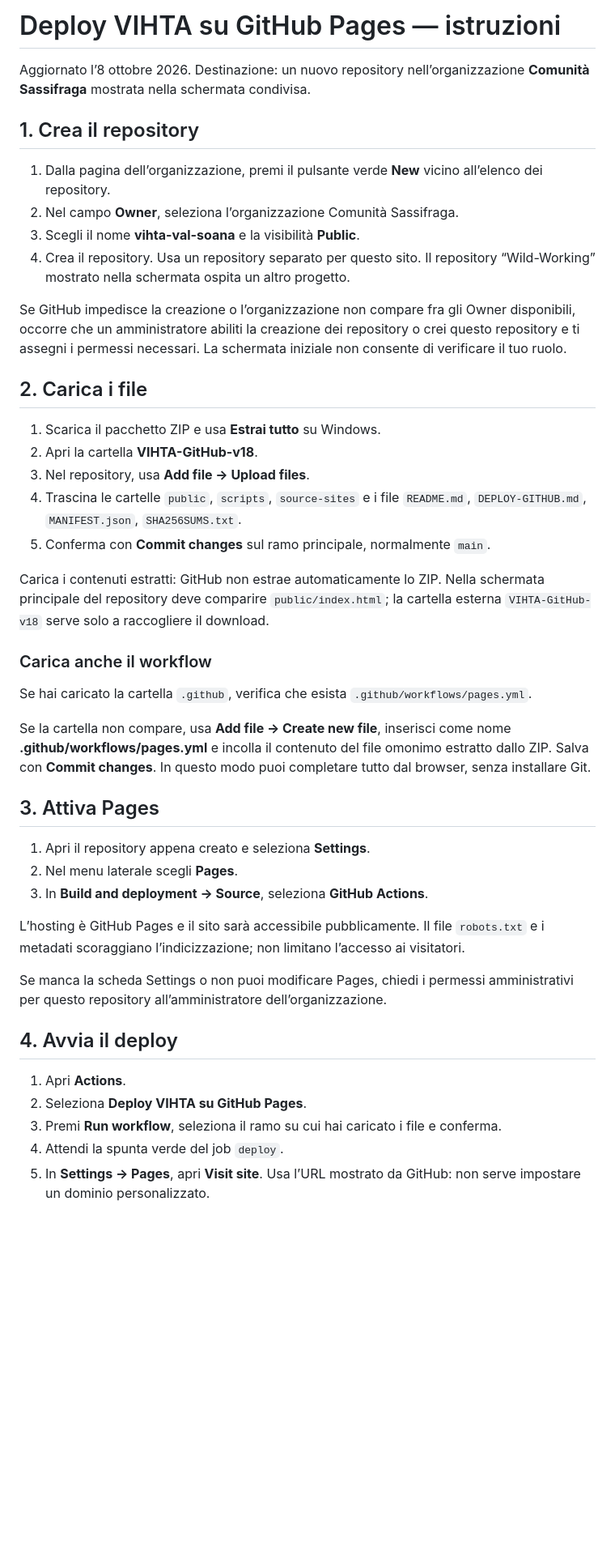
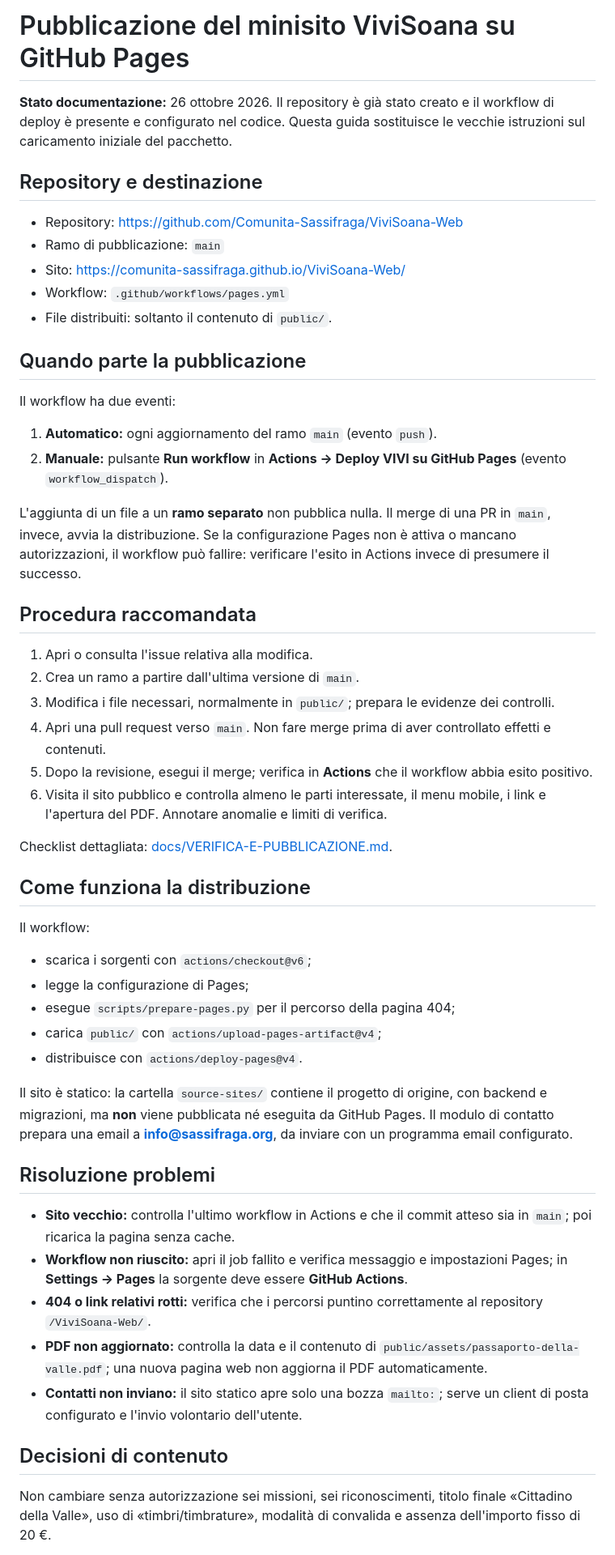
Before and after one commit to Comunita-Sassifraga/ViviSoana-Web, a Markdown page: DEPLOY-GITHUB.md, the part around one of its changes. Shown at 81% size. Drawn GitHub-style; blank space fills up the shorter version.

Commit message:
docs: aggiorna DEPLOY-GITHUB.md al flusso GitHub Pages effettivo

```diff
--- a/DEPLOY-GITHUB.md
+++ b/DEPLOY-GITHUB.md
@@ -1,47 +1,48 @@
-# Deploy VIHTA su GitHub Pages — istruzioni
+# Pubblicazione del minisito ViviSoana su GitHub Pages
 
-Aggiornato l’8 ottobre 2026. Destinazione: un nuovo repository nell’organizzazione **Comunità Sassifraga** mostrata nella schermata condivisa.
+**Stato documentazione:** 26 ottobre 2026. Il repository è già stato creato e il workflow di deploy è presente e configurato nel codice. Questa guida sostituisce le vecchie istruzioni sul caricamento iniziale del pacchetto.
 
-## 1. Crea il repository
+## Repository e destinazione
+- Repository: https://github.com/Comunita-Sassifraga/ViviSoana-Web
+- Ramo di pubblicazione: `main`
+- Sito: https://comunita-sassifraga.github.io/ViviSoana-Web/
+- Workflow: `.github/workflows/pages.yml`
+- File distribuiti: soltanto il contenuto di `public/`.
 
-1. Dalla pagina dell’organizzazione, premi il pulsante verde **New** vicino all’elenco dei repository.
-2. Nel campo **Owner**, seleziona l’organizzazione Comunità Sassifraga.
-3. Scegli il nome **vihta-val-soana** e la visibilità **Public**.
-4. Crea il repository. Usa un repository separato per questo sito. Il repository “Wild-Working” mostrato nella schermata ospita un altro progetto.
+## Quando parte la pubblicazione
+Il workflow ha due eventi:
+1. **Automatico:** ogni aggiornamento del ramo `main` (evento `push`).
+2. **Manuale:** pulsante **Run workflow** in **Actions → Deploy VIVI su GitHub Pages** (evento `workflow_dispatch`).
 
-Se GitHub impedisce la creazione o l’organizzazione non compare fra gli Owner disponibili, occorre che un amministratore abiliti la creazione dei repository o crei questo repository e ti assegni i permessi necessari. La schermata iniziale non consente di verificare il tuo ruolo.
+L'aggiunta di un file a un **ramo separato** non pubblica nulla. Il merge di una PR in `main`, invece, avvia la distribuzione. Se la configurazione Pages non è attiva o mancano autorizzazioni, il workflow può fallire: verificare l'esito in Actions invece di presumere il successo.
 
-## 2. Carica i file
+## Procedura raccomandata
+1. Apri o consulta l'issue relativa alla modifica.
+2. Crea un ramo a partire dall'ultima versione di `main`.
+3. Modifica i file necessari, normalmente in `public/`; prepara le evidenze dei controlli.
+4. Apri una pull request verso `main`. Non fare merge prima di aver controllato effetti e contenuti.
+5. Dopo la revisione, esegui il merge; verifica in **Actions** che il workflow abbia esito positivo.
+6. Visita il sito pubblico e controlla almeno le parti interessate, il menu mobile, i link e l'apertura del PDF. Annotare anomalie e limiti di verifica.
 
-1. Scarica il pacchetto ZIP e usa **Estrai tutto** su Windows.
-2. Apri la cartella **VIHTA-GitHub-v18**.
-3. Nel repository, usa **Add file → Upload files**.
-4. Trascina le cartelle `public`, `scripts`, `source-sites` e i file `README.md`, `DEPLOY-GITHUB.md`, `MANIFEST.json`, `SHA256SUMS.txt`.
-5. Conferma con **Commit changes** sul ramo principale, normalmente `main`.
+Checklist dettagliata: [docs/VERIFICA-E-PUBBLICAZIONE.md](docs/VERIFICA-E-PUBBLICAZIONE.md).
 
-Carica i contenuti estratti: GitHub non estrae automaticamente lo ZIP. Nella schermata principale del repository deve comparire `public/index.html`; la cartella esterna `VIHTA-GitHub-v18` serve solo a raccogliere il download.
+## Come funziona la distribuzione
+Il workflow:
+- scarica i sorgenti con `actions/checkout@v6`;
+- legge la configurazione di Pages;
+- esegue `scripts/prepare-pages.py` per il percorso della pagina 404;
+- carica `public/` con `actions/upload-pages-artifact@v4`;
+- distribuisce con `actions/deploy-pages@v4`.
 
-### Carica anche il workflow
+Il sito è statico: la cartella `source-sites/` contiene il progetto di origine, con backend e migrazioni, ma **non** viene pubblicata né eseguita da GitHub Pages. Il modulo di contatto prepara una email a **info@sassifraga.org**, da inviare con un programma email configurato.
 
-Se hai caricato la cartella `.github`, verifica che esista `.github/workflows/pages.yml`.
+## Risoluzione problemi
+- **Sito vecchio:** controlla l'ultimo workflow in Actions e che il commit atteso sia in `main`; poi ricarica la pagina senza cache.
+- **Workflow non riuscito:** apri il job fallito e verifica messaggio e impostazioni Pages; in **Settings → Pages** la sorgente deve essere **GitHub Actions**.
+- **404 o link relativi rotti:** verifica che i percorsi puntino correttamente al repository `/ViviSoana-Web/`.
+- **PDF non aggiornato:** controlla la data e il contenuto di `public/assets/passaporto-della-valle.pdf`; una nuova pagina web non aggiorna il PDF automaticamente.
+- **Contatti non inviano:** il sito statico apre solo una bozza `mailto:`; serve un client di posta configurato e l'invio volontario dell'utente.
 
-Se la cartella non compare, usa **Add file → Create new file**, inserisci come nome **.github/workflows/pages.yml** e incolla il contenuto del file omonimo estratto dallo ZIP. Salva con **Commit changes**. In questo modo puoi completare tutto dal browser, senza installare Git.
+## Decisioni di contenuto
+Non cambiare senza autorizzazione sei missioni, sei riconoscimenti, titolo finale «Cittadino della Valle», uso di «timbri/timbrature», modalità di convalida e assenza dell'importo fisso di 20 €.
 
-## 3. Attiva Pages
-
-1. Apri il repository appena creato e seleziona **Settings**.
-2. Nel menu laterale scegli **Pages**.
-3. In **Build and deployment → Source**, seleziona **GitHub Actions**.
-
-L’hosting è GitHub Pages e il sito sarà accessibile pubblicamente. Il file `robots.txt` e i metadati scoraggiano l’indicizzazione; non limitano l’accesso ai visitatori.
-
-Se manca la scheda Settings o non puoi modificare Pages, chiedi i permessi amministrativi per questo repository all’amministratore dell’organizzazione.
-
-## 4. Avvia il deploy
-
-1. Apri **Actions**.
-2. Seleziona **Deploy VIHTA su GitHub Pages**.
-3. Premi **Run workflow**, seleziona il ramo su cui hai caricato i file e conferma.
-4. Attendi la spunta verde del job `deploy`.
-5. In **Settings → Pages**, apri **Visit site**. Usa l’URL mostrato da GitHub: non serve impostare un dominio personalizzato.
-
```
Also changed, not shown: other parts of DEPLOY-GITHUB.md (+1 -31 lines).
